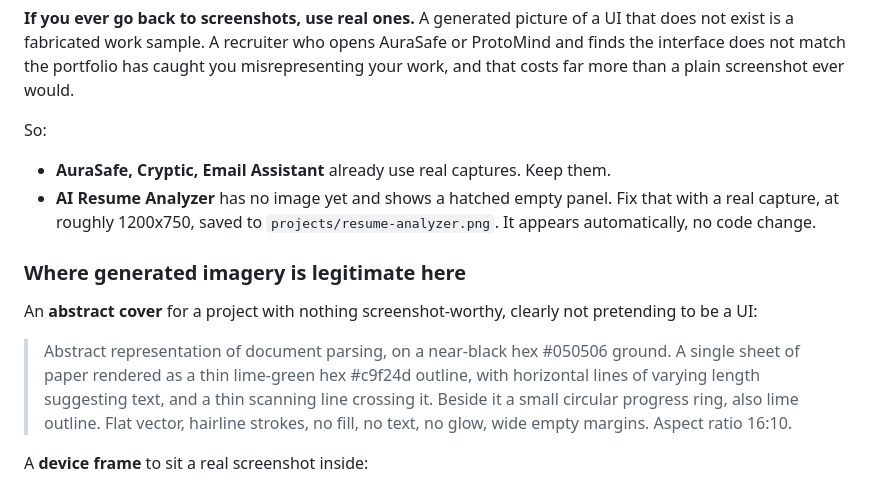
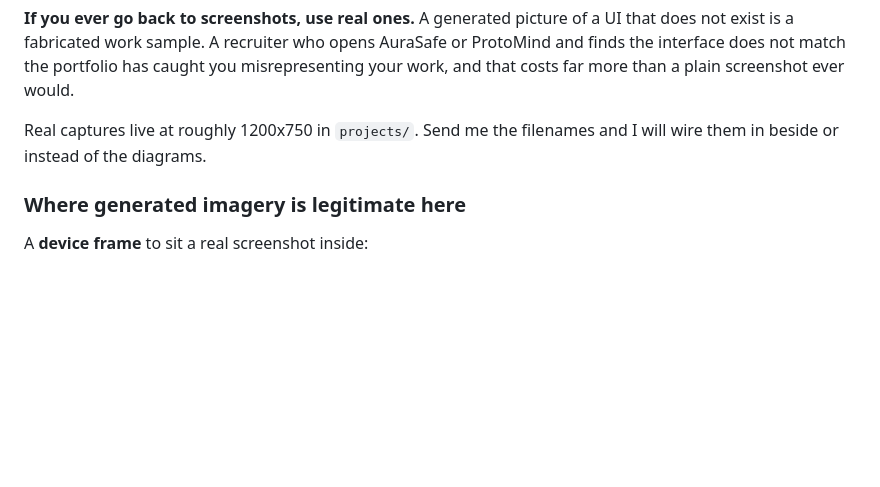
Before and after one commit to HetShah2004/Portfolio, a Markdown page: IMAGE-PROMPTS.md, the part around the change. GitHub-like rendering; blank space fills up the shorter version.

Commit message:
Correct the prompts doc: no project card uses a screenshot any more
Co-Authored-By: Claude Opus 5 <noreply@anthropic.com>
Claude-Session: https://claude.ai/code/session_01EPFQ3mWwUk2WcnN92xv96v

```diff
--- a/IMAGE-PROMPTS.md
+++ b/IMAGE-PROMPTS.md
@@ -81,24 +81,10 @@ AuraSafe or ProtoMind and finds the interface does not match the portfolio
 has caught you misrepresenting your work, and that costs far more than a
 plain screenshot ever would.
 
-So:
-
-- **AuraSafe, Cryptic, Email Assistant** already use real captures. Keep them.
-- **AI Resume Analyzer** has no image yet and shows a hatched empty panel.
-  Fix that with a real capture, at roughly 1200x750, saved to
-  `projects/resume-analyzer.png`. It appears automatically, no code change.
+Real captures live at roughly 1200x750 in `projects/`. Send me the
+filenames and I will wire them in beside or instead of the diagrams.
 
 ### Where generated imagery is legitimate here
-
-An **abstract cover** for a project with nothing screenshot-worthy, clearly
-not pretending to be a UI:
-
-> Abstract representation of document parsing, on a near-black hex #050506
-> ground. A single sheet of paper rendered as a thin lime-green hex #c9f24d
-> outline, with horizontal lines of varying length suggesting text, and a
-> thin scanning line crossing it. Beside it a small circular progress ring,
-> also lime outline. Flat vector, hairline strokes, no fill, no text, no
-> glow, wide empty margins. Aspect ratio 16:10.
 
 A **device frame** to sit a real screenshot inside:
 
```
